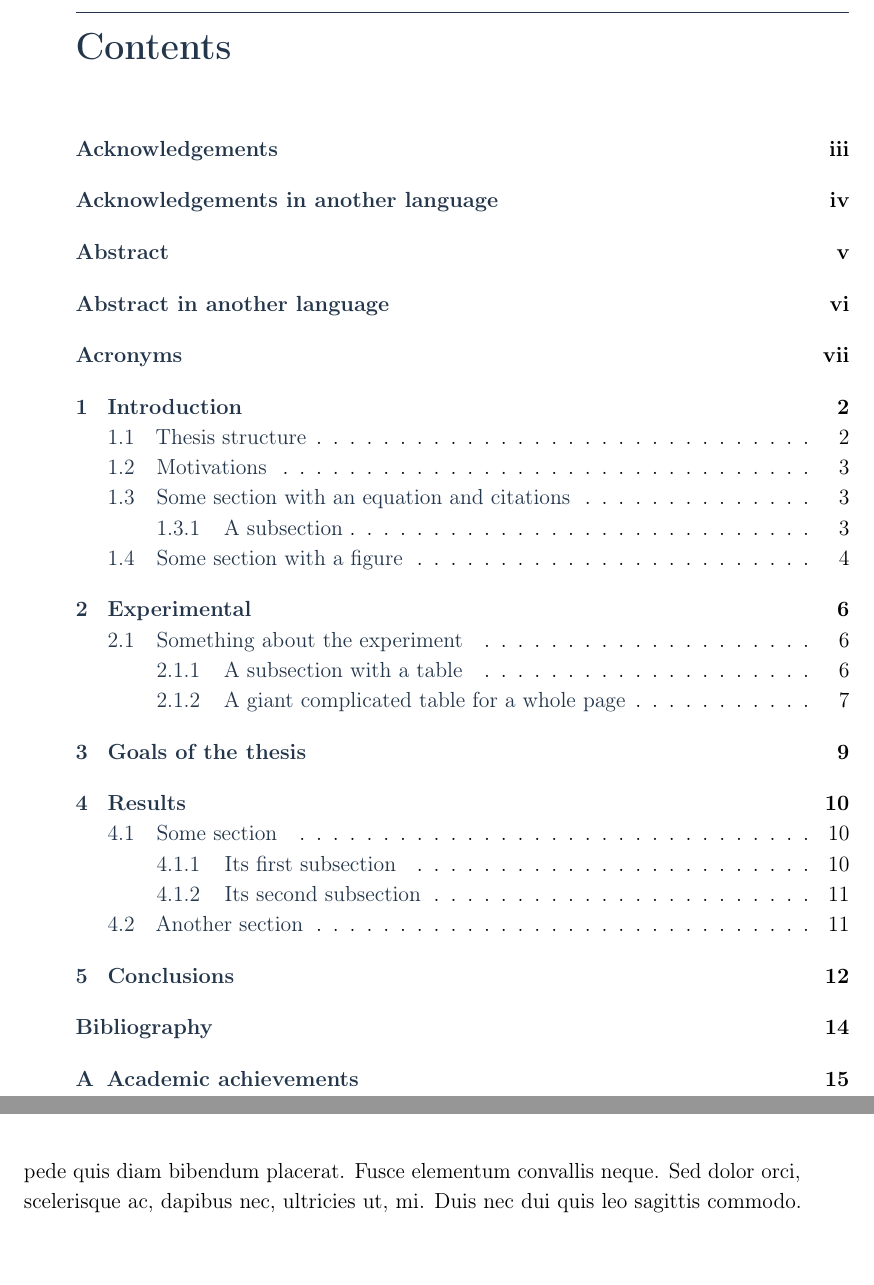
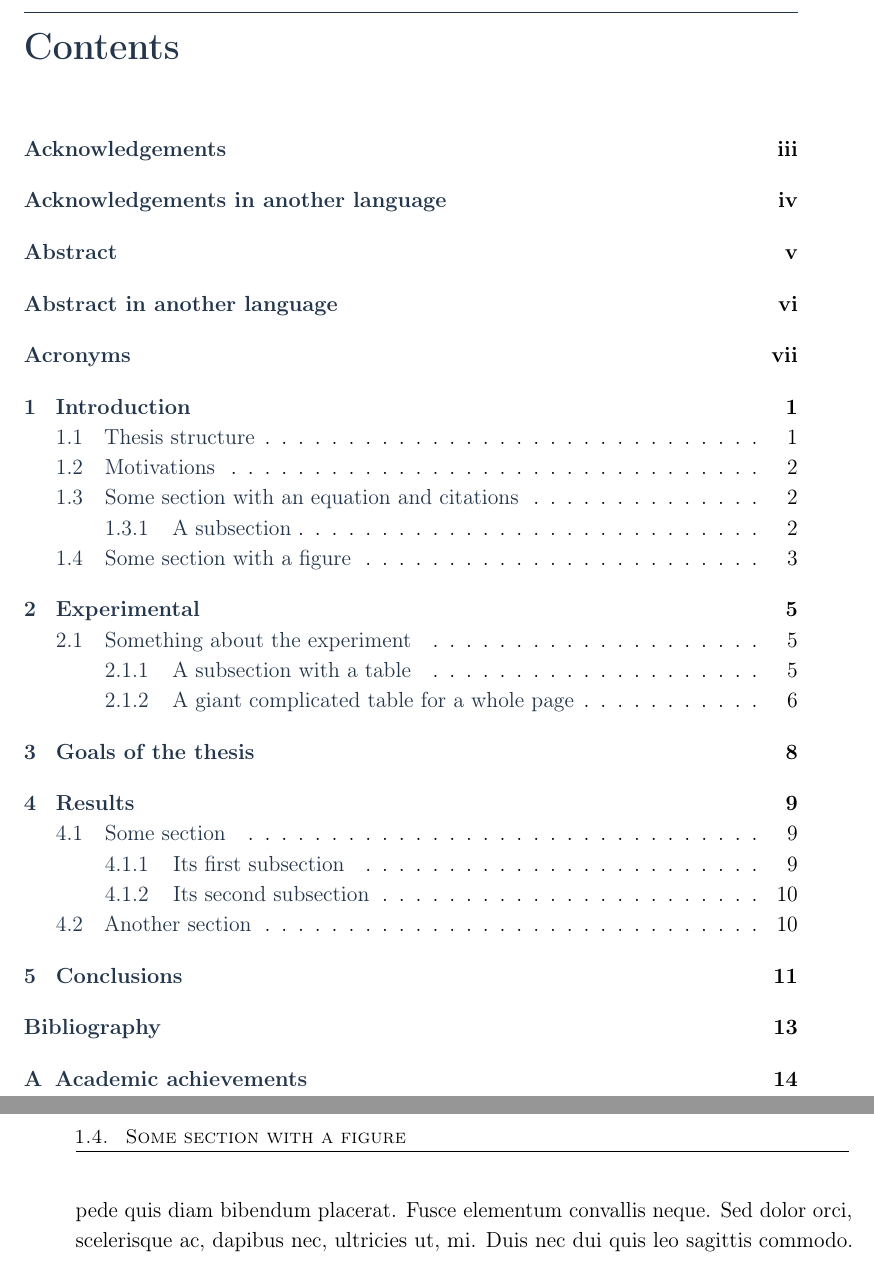
Before and after one commit to karol-cieslik/phd-dissertation, a LaTeX thesis (K_Cieslik_phd_thesis.tex): two parts of pages 8 and 11 of 23, joined at a grey line, cut so that both start at the same text. Compiled offline with pdfLaTeX.

Commit message:
Reset page numbers after contents page is shipped out

```diff
--- a/K_Cieslik_phd_thesis.tex
+++ b/K_Cieslik_phd_thesis.tex
@@ -186,7 +186,9 @@ University Name
 % The table of contents remains part of the roman-numbered front matter.
 \tableofcontents
 
-% Main text uses Arabic numbering, starting at page 1.
+% Flush the contents page before resetting the page counter; otherwise
+% the last contents page gets an Arabic number and Chapter 1 starts at page 2.
+\clearpage
 \pagenumbering{arabic}
 \include{chapters/introduction}
 \include{chapters/experimental}
```
